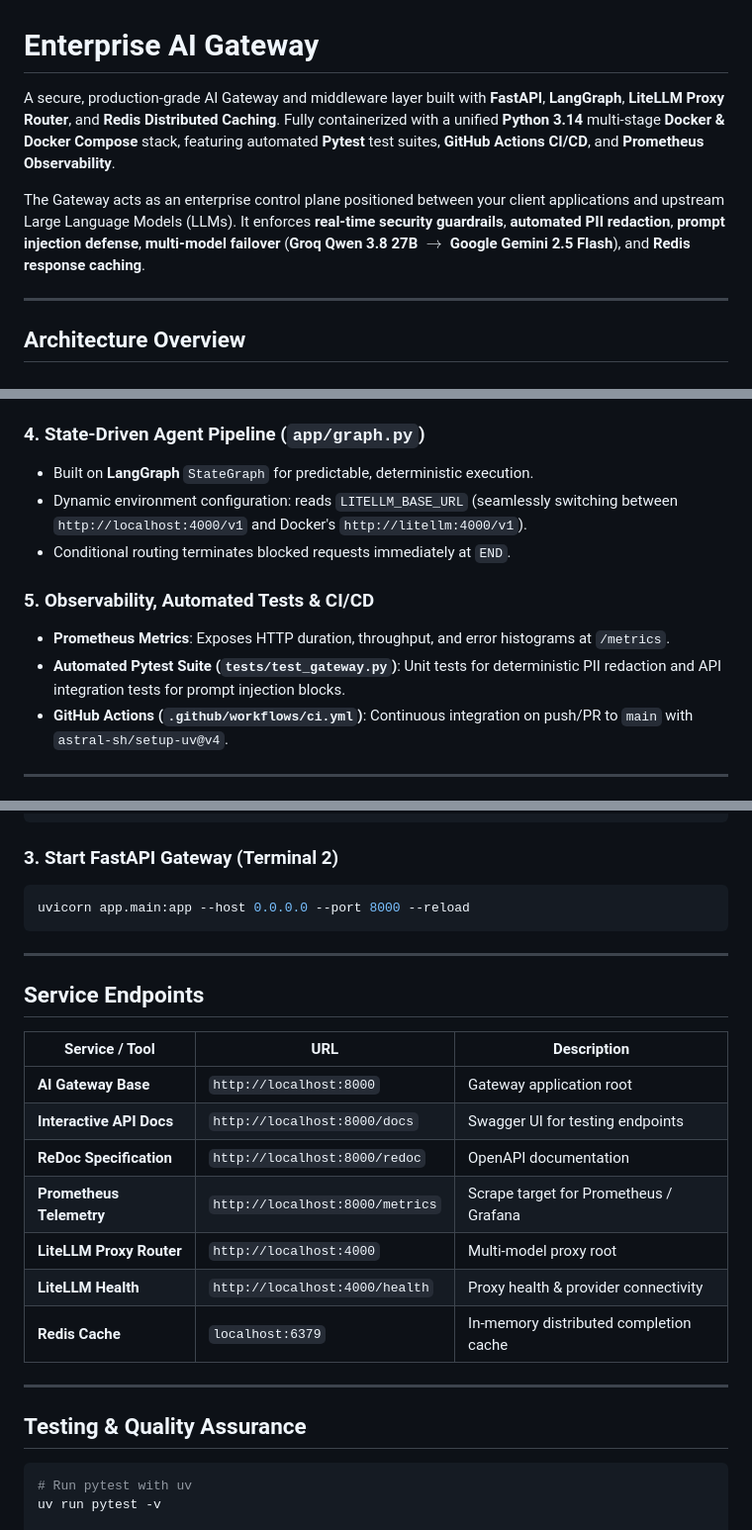
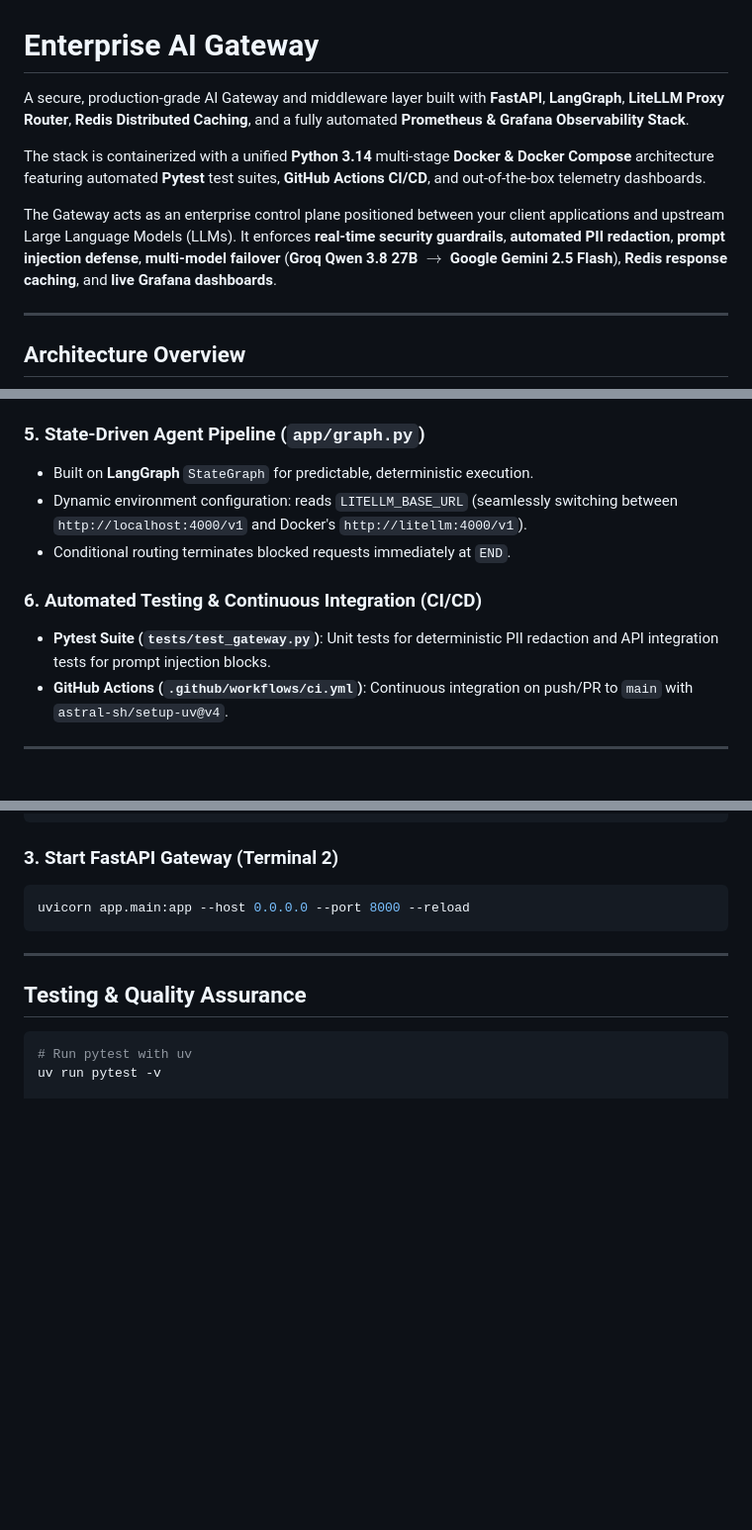
Before and after one commit to vasuvamsi/enterprise-ai-gateway, a Markdown page: README.md, 3 parts joined by grey strips. Shown at 99% size. GitHub-like rendering; blank space fills up the shorter version.

````diff
--- a/README.md
+++ b/README.md
@@ -1,8 +1,10 @@
 # Enterprise AI Gateway
 
-A secure, production-grade AI Gateway and middleware layer built with **FastAPI**, **LangGraph**, **LiteLLM Proxy Router**, and **Redis Distributed Caching**. Fully containerized with a unified **Python 3.14** multi-stage **Docker & Docker Compose** stack, featuring automated **Pytest** test suites, **GitHub Actions CI/CD**, and **Prometheus Observability**.
+A secure, production-grade AI Gateway and middleware layer built with **FastAPI**, **LangGraph**, **LiteLLM Proxy Router**, **Redis Distributed Caching**, and a fully automated **Prometheus & Grafana Observability Stack**.
 
-The Gateway acts as an enterprise control plane positioned between your client applications and upstream Large Language Models (LLMs). It enforces **real-time security guardrails**, **automated PII redaction**, **prompt injection defense**, **multi-model failover** (**Groq Qwen 3.8 27B** $\rightarrow$ **Google Gemini 2.5 Flash**), and **Redis response caching**.
+The stack is containerized with a unified **Python 3.14** multi-stage **Docker & Docker Compose** architecture featuring automated **Pytest** test suites, **GitHub Actions CI/CD**, and out-of-the-box telemetry dashboards.
+
+The Gateway acts as an enterprise control plane positioned between your client applications and upstream Large Language Models (LLMs). It enforces **real-time security guardrails**, **automated PII redaction**, **prompt injection defense**, **multi-model failover** (**Groq Qwen 3.8 27B** $\rightarrow$ **Google Gemini 2.5 Flash**), **Redis response caching**, and **live Grafana dashboards**.
 
 ---
 
@@ -77,14 +90,13 @@ flowchart TD
     - **Indian Phone Numbers**: Standard $+91$ and 10-digit formats $\rightarrow$ `[REDACTED_PHONE]`
   - Emits triggered audit tags in `security_flags`.
 
-### 4. State-Driven Agent Pipeline (`app/graph.py`)
+### 5. State-Driven Agent Pipeline (`app/graph.py`)
 - Built on **LangGraph** `StateGraph` for predictable, deterministic execution.
 - Dynamic environment configuration: reads `LITELLM_BASE_URL` (seamlessly switching between `http://localhost:4000/v1` and Docker's `http://litellm:4000/v1`).
 - Conditional routing terminates blocked requests immediately at `END`.
 
-### 5. Observability, Automated Tests & CI/CD
-- **Prometheus Metrics**: Exposes HTTP duration, throughput, and error histograms at `/metrics`.
-- **Automated Pytest Suite (`tests/test_gateway.py`)**: Unit tests for deterministic PII redaction and API integration tests for prompt injection blocks.
+### 6. Automated Testing & Continuous Integration (CI/CD)
+- **Pytest Suite (`tests/test_gateway.py`)**: Unit tests for deterministic PII redaction and API integration tests for prompt injection blocks.
 - **GitHub Actions (`.github/workflows/ci.yml`)**: Continuous integration on push/PR to `main` with `astral-sh/setup-uv@v4`.
 
 ---
@@ -201,20 +255,6 @@ litellm --config litellm_config.yaml --port 4000
 ```bash
 uvicorn app.main:app --host 0.0.0.0 --port 8000 --reload
 ```
-
----
-
-## Service Endpoints
-
-| Service / Tool | URL | Description |
-|---|---|---|
-| **AI Gateway Base** | `http://localhost:8000` | Gateway application root |
-| **Interactive API Docs** | `http://localhost:8000/docs` | Swagger UI for testing endpoints |
-| **ReDoc Specification** | `http://localhost:8000/redoc` | OpenAPI documentation |
-| **Prometheus Telemetry** | `http://localhost:8000/metrics` | Scrape target for Prometheus / Grafana |
-| **LiteLLM Proxy Router** | `http://localhost:4000` | Multi-model proxy root |
-| **LiteLLM Health** | `http://localhost:4000/health` | Proxy health & provider connectivity |
-| **Redis Cache** | `localhost:6379` | In-memory distributed completion cache |
 
 ---
 
````
Also changed, not shown: other parts of README.md (+70 -17 lines), CHANGELOG.md (+43 -49 lines), grafana-dashboard.png (added), 5 other files.
